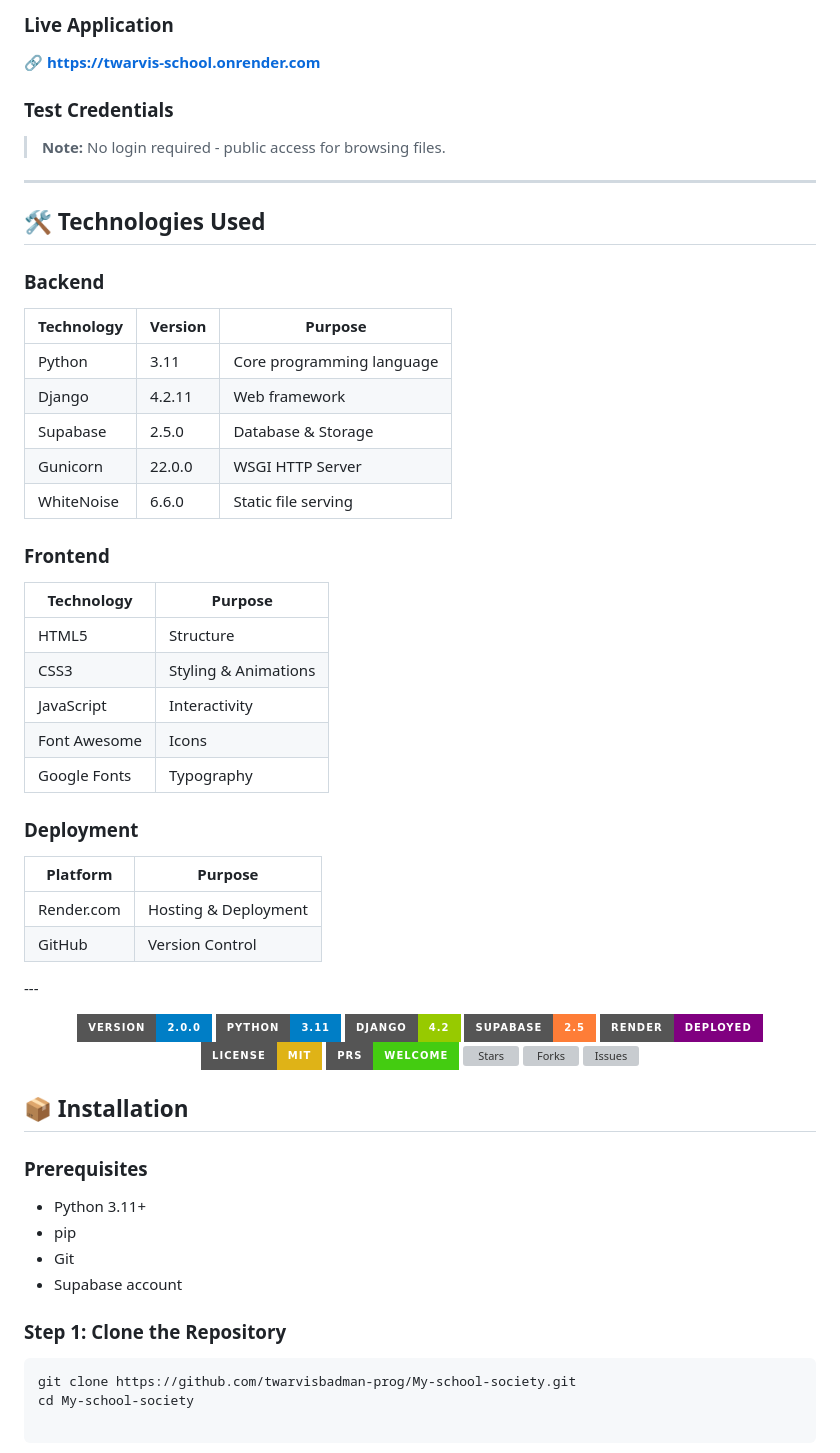
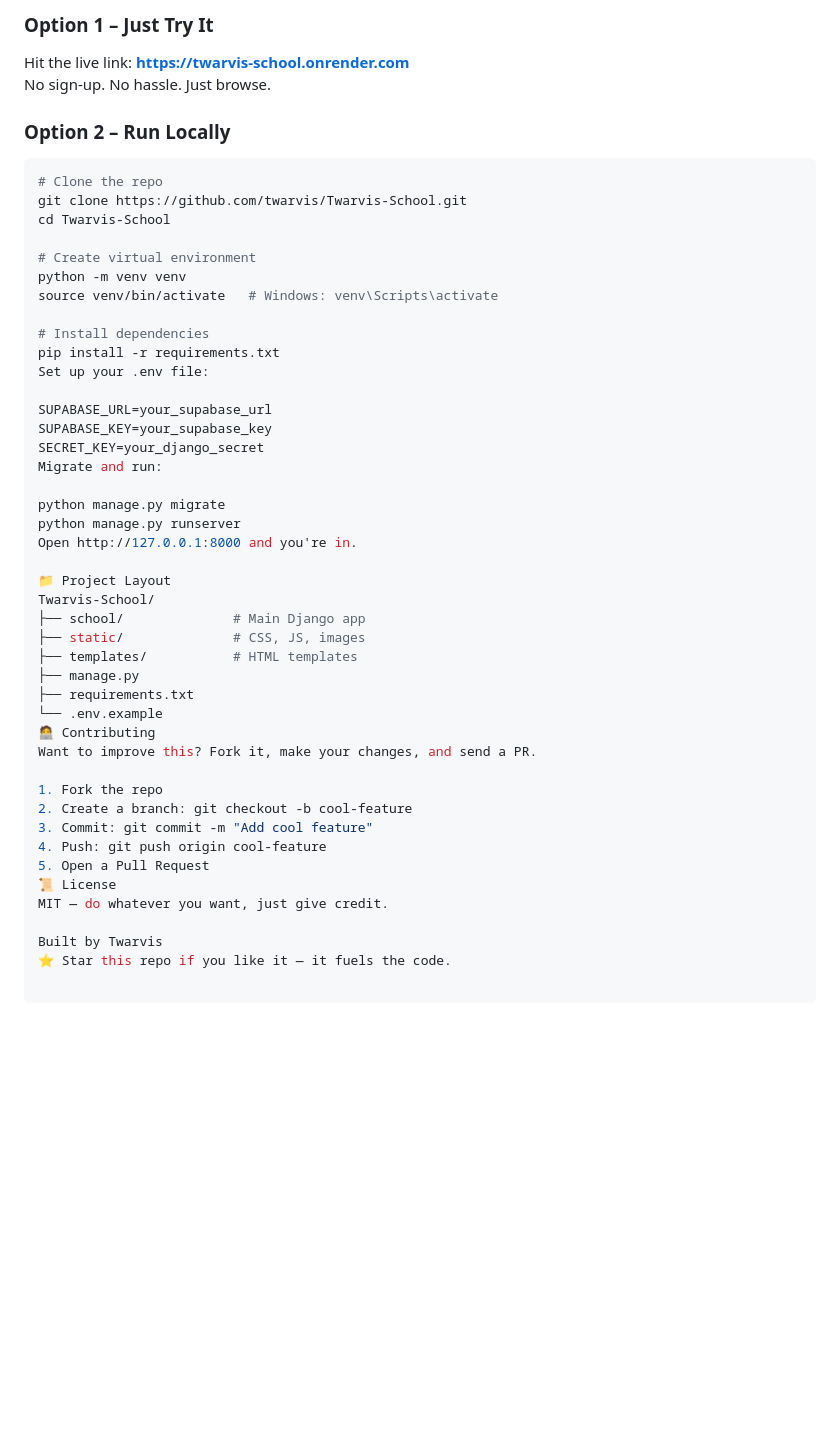
Before and after one commit to twarvisbadman-prog/My-school-society, a Markdown page: README.md, the part around one of its changes. Drawn GitHub-style; badges without logos; blank space fills up the shorter version; grey boxes are pictures that could not be loaded.

Commit message:
Revise README for Twarvis School branding and features
Updated README to reflect new branding and features.

````diff
--- a/README.md
+++ b/README.md
@@ -87,63 +49,53 @@
 
-### Live Application
-🔗 **[https://twarvis-school.onrender.com](https://twarvis-school.onrender.com)**
+### Option 1 – Just Try It
 
-### Test Credentials
-> **Note:** No login required - public access for browsing files.
+Hit the live link: **https://twarvis-school.onrender.com**
+No sign-up. No hassle. Just browse.
 
----
+### Option 2 – Run Locally
 
-## 🛠️ Technologies Used
+```bash
+# Clone the repo
+git clone https://github.com/twarvis/Twarvis-School.git
+cd Twarvis-School
 
-### Backend
-| Technology | Version | Purpose |
-|------------|---------|---------|
-| Python | 3.11 | Core programming language |
-| Django | 4.2.11 | Web framework |
-| Supabase | 2.5.0 | Database & Storage |
-| Gunicorn | 22.0.0 | WSGI HTTP Server |
-| WhiteNoise | 6.6.0 | Static file serving |
+# Create virtual environment
+python -m venv venv
+source venv/bin/activate   # Windows: venv\Scripts\activate
 
-### Frontend
-| Technology | Purpose |
-|------------|---------|
-| HTML5 | Structure |
-| CSS3 | Styling & Animations |
-| JavaScript | Interactivity |
-| Font Awesome | Icons |
-| Google Fonts | Typography |
+# Install dependencies
+pip install -r requirements.txt
+Set up your .env file:
 
-### Deployment
-| Platform | Purpose |
-|----------|---------|
-| Render.com | Hosting & Deployment |
-| GitHub | Version Control |
+SUPABASE_URL=your_supabase_url
+SUPABASE_KEY=your_supabase_key
+SECRET_KEY=your_django_secret
+Migrate and run:
 
----<!-- Badges -->
-<div align="center">
+python manage.py migrate
+python manage.py runserver
+Open http://127.0.0.1:8000 and you're in.
 
-![Version](https://img.shields.io/badge/version-2.0.0-blue?style=for-the-badge)
-![Python](https://img.shields.io/badge/Python-3.11-blue?style=for-the-badge&logo=python)
-![Django](https://img.shields.io/badge/Django-4.2-green?style=for-the-badge&logo=django)
-![Supabase](https://img.shields.io/badge/Supabase-2.5-orange?style=for-the-badge&logo=supabase)
-![Render](https://img.shields.io/badge/Render-Deployed-purple?style=for-the-badge&logo=render)
-![License](https://img.shields.io/badge/License-MIT-yellow?style=for-the-badge)
-![PRs Welcome](https://img.shields.io/badge/PRs-welcome-brightgreen?style=for-the-badge)
-![Stars](https://img.shields.io/github/stars/twarvisbadman-prog/My-school-society?style=for-the-badge)
-![Forks](https://img.shields.io/github/forks/twarvisbadman-prog/My-school-society?style=for-the-badge)
-![Issues](https://img.shields.io/github/issues/twarvisbadman-prog/My-school-society?style=for-the-badge)
+📁 Project Layout
+Twarvis-School/
+├── school/              # Main Django app
+├── static/              # CSS, JS, images
+├── templates/           # HTML templates
+├── manage.py
+├── requirements.txt
+└── .env.example
+🧑‍💻 Contributing
+Want to improve this? Fork it, make your changes, and send a PR.
 
-</div>
+1. Fork the repo
+2. Create a branch: git checkout -b cool-feature
+3. Commit: git commit -m "Add cool feature"
+4. Push: git push origin cool-feature
+5. Open a Pull Request
+📜 License
+MIT — do whatever you want, just give credit.
 
-## 📦 Installation
+Built by Twarvis
+⭐ Star this repo if you like it — it fuels the code.
 
-### Prerequisites
-- Python 3.11+
-- pip
-- Git
-- Supabase account
-
-### Step 1: Clone the Repository
-```bash
-git clone https://github.com/twarvisbadman-prog/My-school-society.git
-cd My-school-society
+```
````
Also changed, not shown: other parts of README.md (+27 -65 lines).
